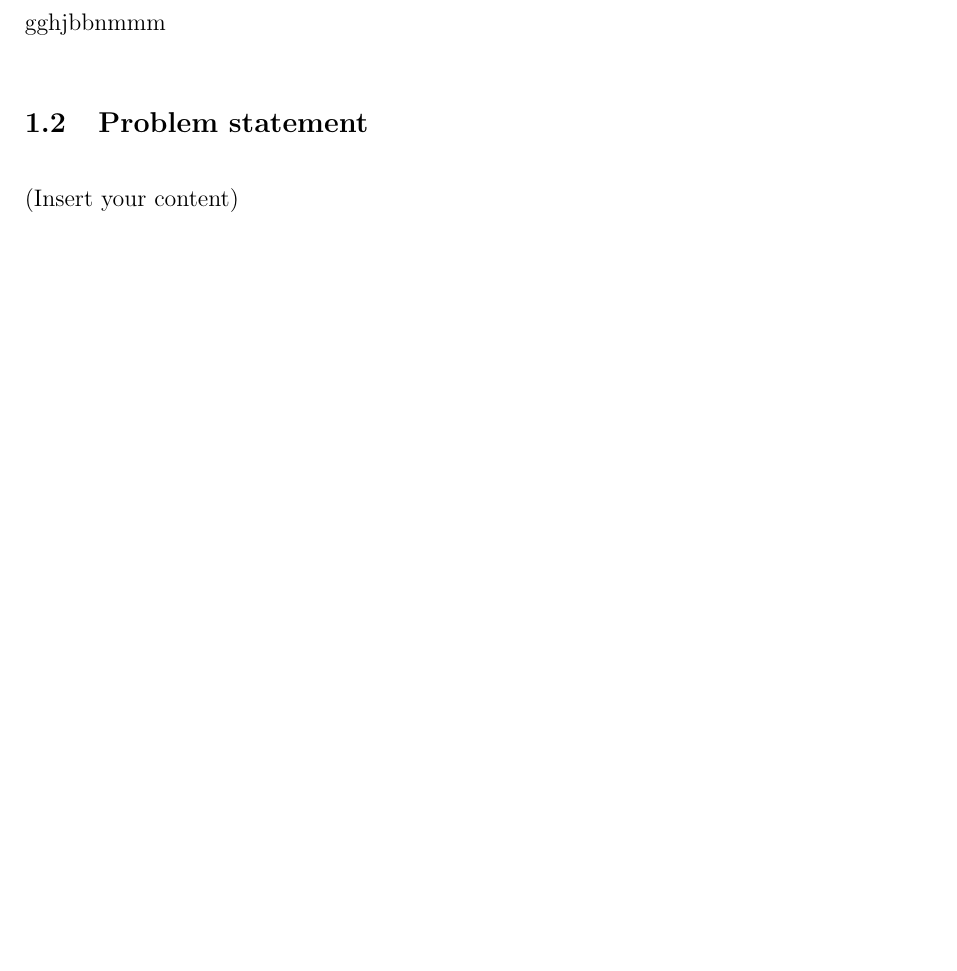
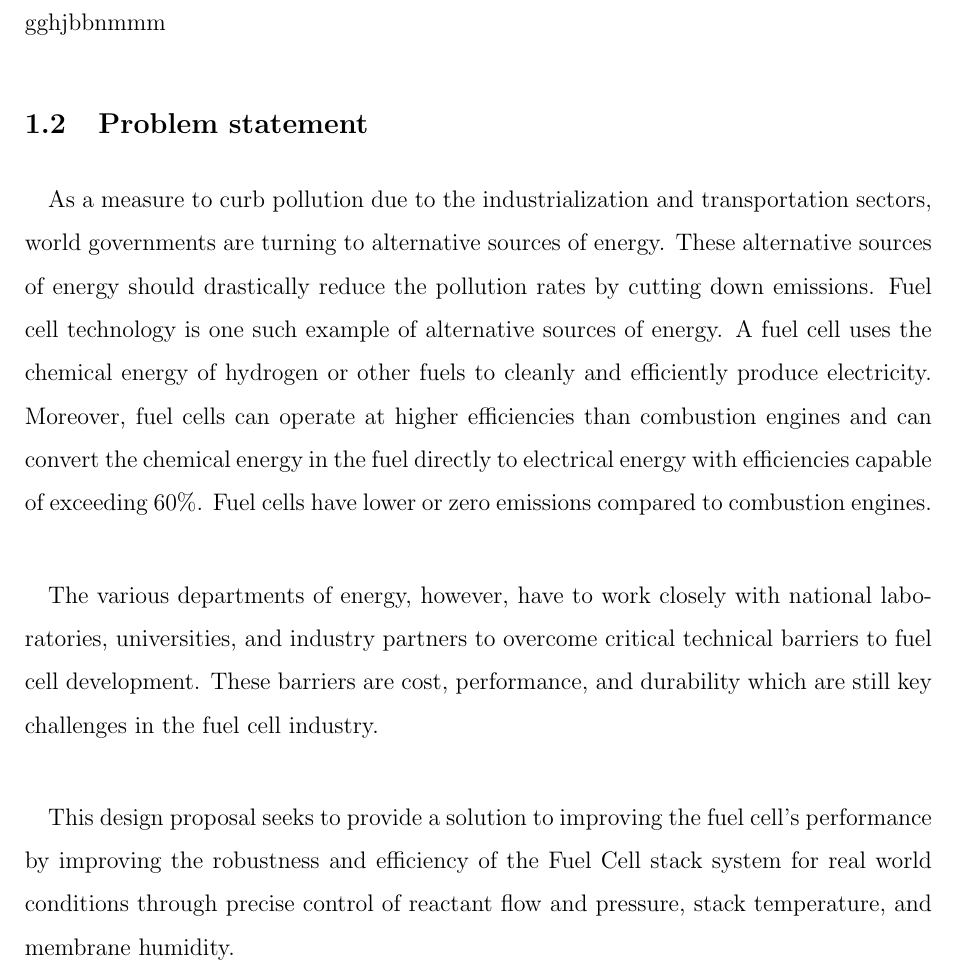
Before and after one commit to SammyOina/HFC--Control-Proposal, a LaTeX document (Main_file.tex, which reads Files/Introduction.tex): part of page 7 of 12 before the commit and part of page 7 of 13 after it, cut so that both start at the same text, the shorter picture padded with empty space. Compiled offline with pdfLaTeX.

Commit message:
Updated introduction
- added paragraphs
- other section text updates

```diff
--- a/Files/Introduction.tex
+++ b/Files/Introduction.tex
@@ -6,7 +6,9 @@
 gghjbbnmmm
 
 \subsection{Problem statement}
-(Insert your content)
+\paragraph{}As a measure to curb pollution due to the industrialization and transportation sectors, world governments are turning to alternative sources of energy. These alternative sources of energy should drastically reduce the pollution rates by cutting down emissions. Fuel cell technology is one such example of alternative sources of energy. A fuel cell uses the chemical energy of hydrogen or other fuels to cleanly and efficiently produce electricity. Moreover, fuel cells can operate at higher efficiencies than combustion engines and can convert the chemical energy in the fuel directly to electrical energy with efficiencies capable of exceeding 60\%. Fuel cells have lower or zero emissions compared to combustion engines.
+\paragraph{}The various departments of energy, however,  have to work closely with national laboratories, universities, and industry partners to overcome critical technical barriers to fuel cell development. These barriers are cost, performance, and durability which are still key challenges in the fuel cell industry.
+\paragraph{}This design proposal seeks to provide a solution to improving the fuel cell’s performance by improving the robustness and efficiency of the Fuel Cell stack system for real world conditions through precise control of reactant flow and pressure, stack temperature, and membrane humidity.
 \subsection{Objectives}
 (Insert your content)
 \subsection{Justification of the study}
```
Also changed, not shown: Main_file.pdf, Files/Introduction.tex (8 more changed lines).
